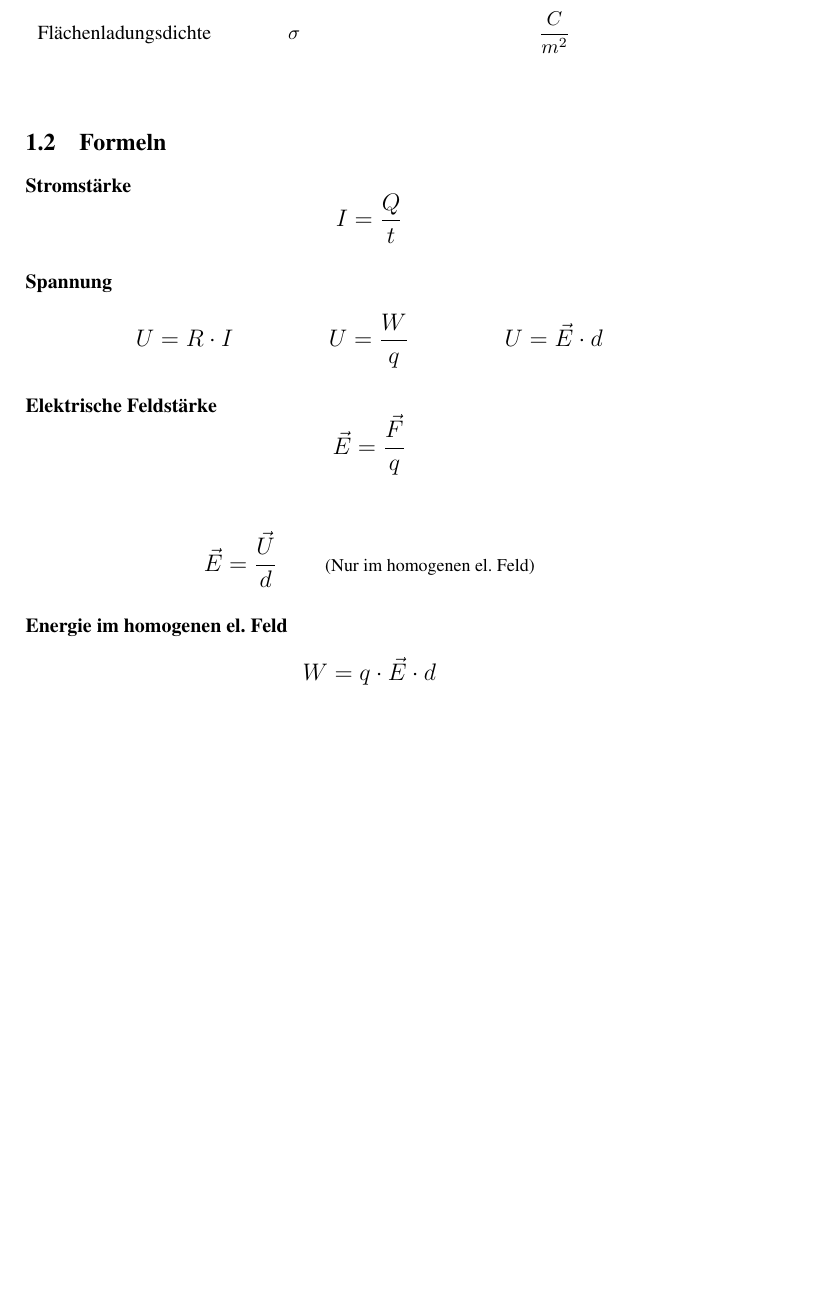
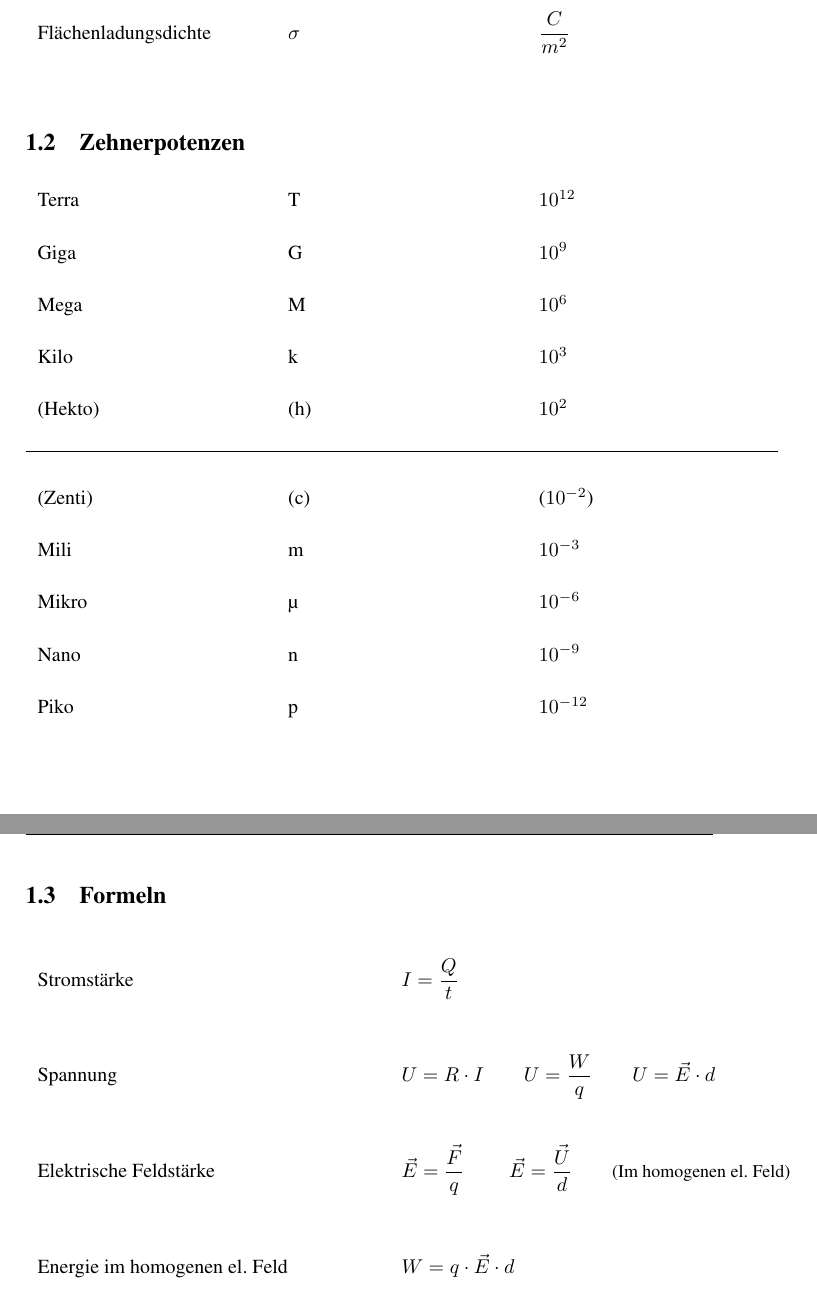
Before and after one commit to Die-dichten-Denker/Physik-Uebersicht-Elektrik, a LaTeX document (Elektrik.tex): part of page 3 of 11 before the commit and two parts of pages 3 and 4 of 11 after it, the two joined at a grey line, cut so that both start at the same text, the shorter picture padded with empty space. Compiled offline with pdfLaTeX.

Commit message:
Final (maybe)

```diff
--- a/Elektrik.tex
+++ b/Elektrik.tex
@@ -48,31 +46,31 @@
 \end{center}
 
 
+\subsection{Zehnerpotenzen}
+\begin{center}
+    \begin{tabular}{ p{4cm} p{4cm} p{4cm} }
+		Terra & T & $10^{12}$ \\[0,5cm]
+		Giga & G & $10^9$ \\[0,5cm]
+		Mega & M & $10^6$ \\[0,5cm]
+		Kilo & k & $10^3$ \\[0,5cm]
+		(Hekto) & (h) & $10^2$ \\ [0,5cm]
+			\hline \\[0,2cm]
+		(Zenti) & (c) & ($10^{-2}$) \\[0,5cm]
+		Mili & m & $10^{-3}$ \\[0,5cm]
+		Mikro & µ & $10^{-6}$ \\[0,5cm]
+		Nano & n & $10^{-9}$ \\[0,5cm]
+		Piko & p & $10^{-12}$ \\[1cm]
+    \end{tabular}
+\end{center}
 
 
 
 \subsection{Formeln}
 
-
-
-
-
-
-
-
-
-\paragraph{Stromstärke}
-\large$$I = \dfrac{Q}{t}$$\normalsize
-
-\paragraph{Spannung}
-\large$$U = R \cdot I \qquad \qquad U = \dfrac{W}{q} \qquad \qquad U = \vec{E} \cdot d$$\normalsize
-
-\paragraph{Elektrische Feldstärke}
-\large$$\vec{E} = \dfrac{\vec{F}}{q}$$\normalsize \\
-\begin{center}
-	\large$\vec{E} = \dfrac{\vec{U}}{d}$\qquad \small(Nur im homogenen el. Feld)\normalsize
-\end{center}
-
-
-\paragraph{Energie im homogenen el. Feld}
-\large$$W = q \cdot \vec{E} \cdot d$$\normalsize
+\renewcommand{\arraystretch}{4}
+\begin{tabular}{p{6cm} p{10cm}}
+	Stromstärke																	& $I = \dfrac{Q}{t}$\\
+	Spannung																	& $U = R \cdot I  \qquad U = \dfrac{W}{q}  \qquad U = \vec{E} \cdot d$\\
+	Elektrische Feldstärke														& $\vec{E} = \dfrac{\vec{F}}{q}$ \qquad $\vec{E} = \dfrac{\vec{U}}{d}$\qquad \small(Im homogenen el. Feld)\\
+	Energie im homogenen el. Feld												& $W = q \cdot \vec{E} \cdot d$\\
+	Flächenladungsdichte														& $\sigma = \epsilon_0 \cdot \epsilon_r \cdot \vec{E}$\\
```
Also changed, not shown: Elektrik.tex (39 more changed lines).
